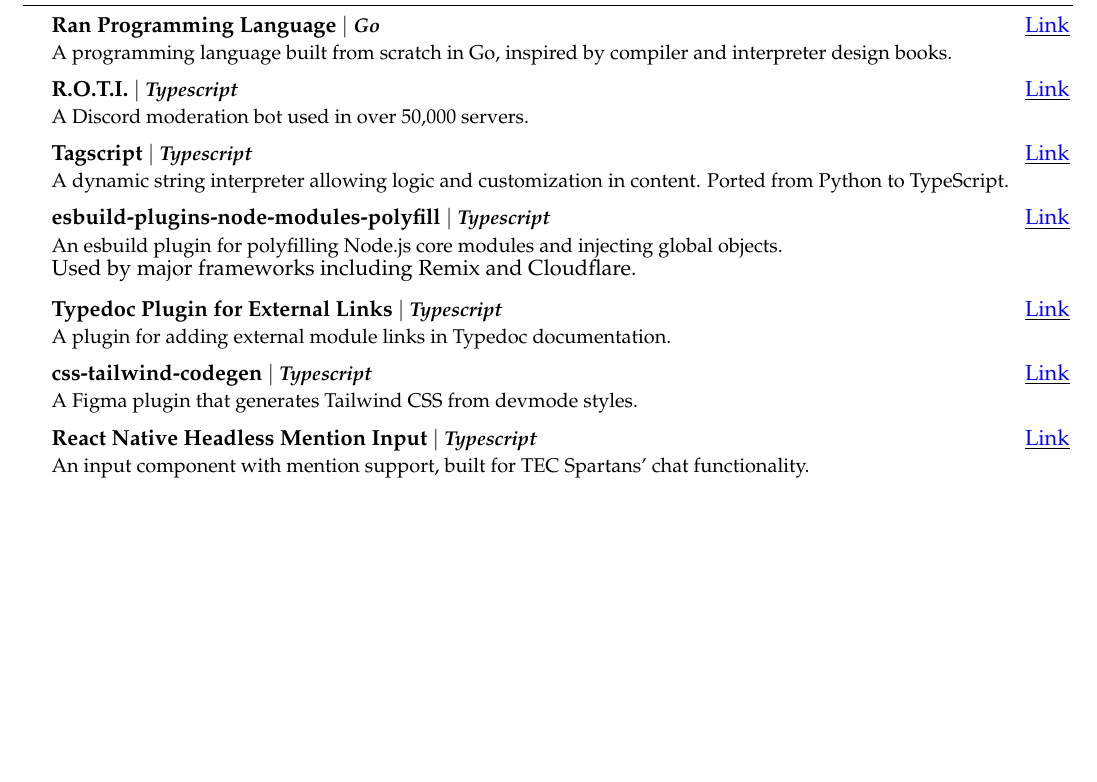
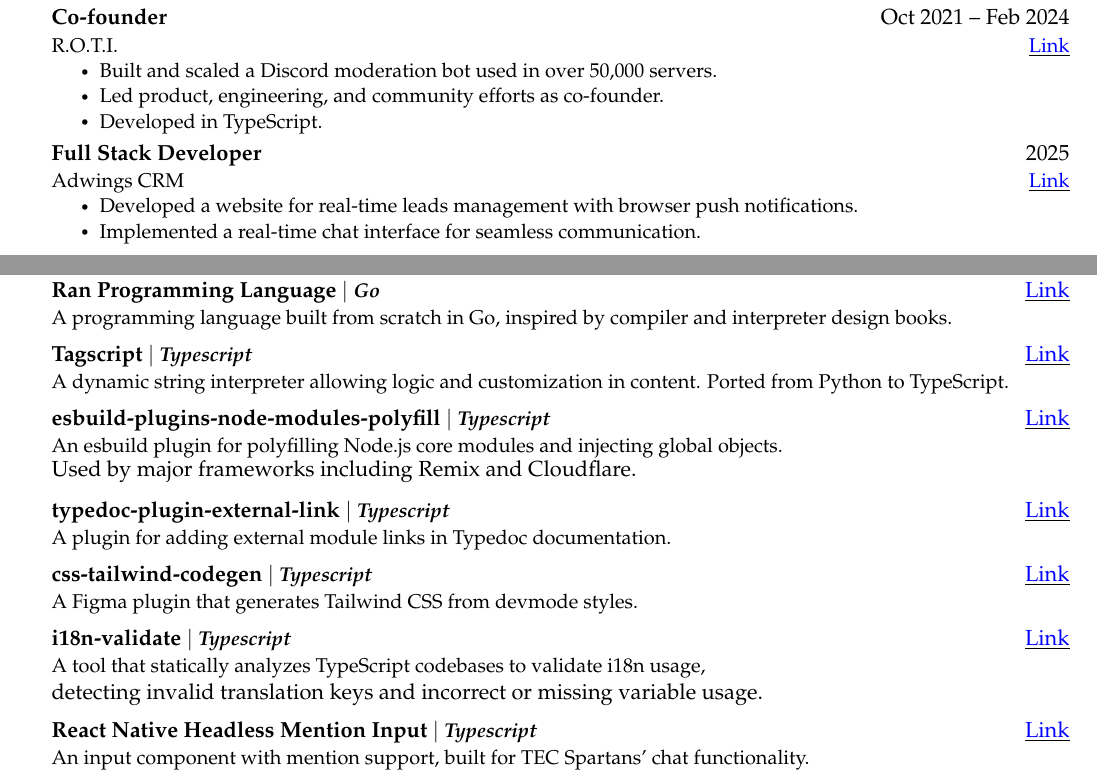
Before and after one commit to imranbarbhuiya/parbez.me, a LaTeX CV (resume.tex): part of page 2 of 2 before the commit and two parts of pages 1 and 2 of 2 after it, the two joined at a grey line, cut at the place of the change, the shorter picture padded with empty space. Compiled offline with pdfLaTeX.

Commit message:
fix: updated resume

```diff
--- a/resume.tex
+++ b/resume.tex
@@ -232,6 +232,23 @@ are seeking
     %     \CVItem{Responsible for overall architecture and long-term technical strategy as CTO.}
     %   \CVItemListEnd
 
+      \CVSubheading
+        {Co-founder}{Oct 2021 -- Feb 2024}
+        {R.O.T.I.}{\href{https://rotibot.xyz/}{\underline{\color{blue} Link}}}
+        \CVItemListStart
+          \CVItem{Built and scaled a Discord moderation bot used in over 50,000 servers.}
+          \CVItem{Led product, engineering, and community efforts as co-founder.}
+          \CVItem{Developed in TypeScript.}
+        \CVItemListEnd
+
+      \CVSubheading
+        {Full Stack Developer}{2025}
+        {Adwings CRM}{\href{https://adwingscrm.com/}{\underline{\color{blue} Link}}}
+        \CVItemListStart
+          \CVItem{Developed a website for real-time leads management with browser push notifications.}
+          \CVItem{Implemented a real-time chat interface for seamless communication.}
+        \CVItemListEnd
+
   \CVSubHeadingListEnd
 
 \section{Projects}
@@ -241,11 +258,6 @@ are seeking
       {{Ran Programming Language} $|$ \emph{\small{Go}}}{
    \href{https://github.com/imranbarbhuiya/ran/}{\underline{\color{blue} Link}}}
       {A programming language built from scratch in Go, inspired by compiler and interpreter design books.}{}
-
-    \CVSubheading
-      {{R.O.T.I.} $|$ \emph{\small{Typescript}}}{
-   \href{https://rotibot.xyz/}{\underline{\color{blue} Link}}}
-      {A Discord moderation bot used in over 50,000 servers.}{}
 
     \CVSubheading
       {{Tagscript} $|$ \emph{\small{Typescript}}}{
@@ -259,7 +271,7 @@ are seeking
       {}{$ \newline $}{}{Used by major frameworks including Remix and Cloudflare.}
 
     \CVSubheading
-      {{Typedoc Plugin for External Links} $|$ \emph{\small{Typescript}}}{
+      {{typedoc-plugin-external-link} $|$ \emph{\small{Typescript}}}{
    \href{https://github.com/imranbarbhuiya/typedoc-plugin-external-link}{\underline{\color{blue} Link}}}
       {A plugin for adding external module links in Typedoc documentation.}{}
 
@@ -268,7 +280,12 @@ are seeking
    \href{https://www.figma.com/community/plugin/1295012016362159423/css-tailwind-codegen}{\underline{\color{blue} Link}}}
       {A Figma plugin that generates Tailwind CSS from devmode styles.}{}
 
-    \CVSubheading
+     \CVSubheading
+      {{i18n-validate} $|$ \emph{\small{Typescript}}}{
+    \href{https://github.com/imranbarbhuiya/i18n-validate}{\underline{\color{blue} Link}}}
+      {A tool that statically analyzes TypeScript codebases to validate i18n usage,\\detecting invalid translation keys and incorrect or missing variable usage.}{}
+
+     \CVSubheading
       {{React Native Headless Mention Input} $|$ \emph{\small{Typescript}}}{
    \href{https://github.com/imranbarbhuiya/react-native-headless-mention}{\underline{\color{blue} Link}}}
       {An input component with mention support, built for TEC Spartans’ chat functionality.}{}
```
Also changed, not shown: resume.tex (2 more changed lines), 1 other file.
